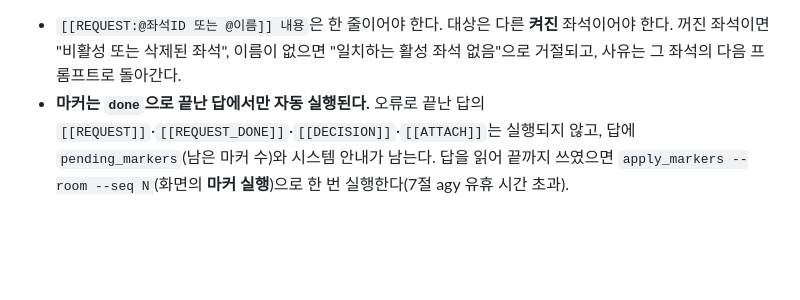
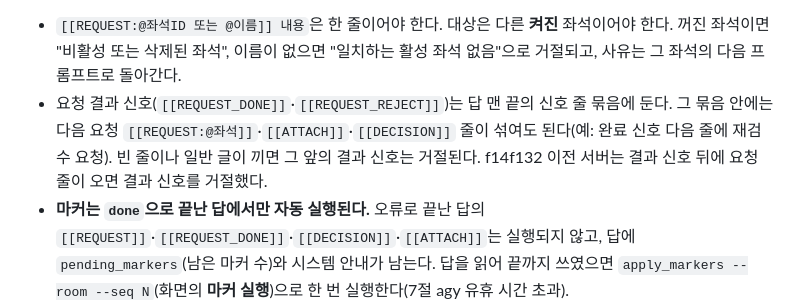
Before and after one commit to eddy961206/roundtable, a Markdown page: docs/AGENT_GUIDE.md, the part around the change. Rendered like a GitHub page; blank space fills up the shorter version.

Commit message:
docs: [doc] 안내서에 답 끝 신호 묶음 규칙(결과 신호 + 다음 요청) 반영
f14f132로 결과 신호 뒤에 요청·첨부·결정 줄이 와도 결과 신호가 받아들여진다.
2026-10-28 확인 방 fbd4e846cda3: B가 '[[REQUEST_DONE:id]]' 다음 줄에 '[[REQUEST:@A]]'를
쓴 답에서 두 요청 모두 done, 거절 안내 없음. Claude 좌석 context_window 1000000.

Co-Authored-By: Claude Opus 5.5 <noreply@anthropic.com>

```diff
--- a/docs/AGENT_GUIDE.md
+++ b/docs/AGENT_GUIDE.md
@@ -110,6 +110,7 @@ roundtable 방과 Gitea PR을 오케스트레이터 한 명이 이어 붙일 때
 
 **마커**
 - `[[REQUEST:@좌석ID 또는 @이름]] 내용`은 한 줄이어야 한다. 대상은 다른 **켜진** 좌석이어야 한다. 꺼진 좌석이면 "비활성 또는 삭제된 좌석", 이름이 없으면 "일치하는 활성 좌석 없음"으로 거절되고, 사유는 그 좌석의 다음 프롬프트로 돌아간다.
+- 요청 결과 신호(`[[REQUEST_DONE]]`·`[[REQUEST_REJECT]]`)는 답 맨 끝의 신호 줄 묶음에 둔다. 그 묶음 안에는 다음 요청 `[[REQUEST:@좌석]]`·`[[ATTACH]]`·`[[DECISION]]` 줄이 섞여도 된다(예: 완료 신호 다음 줄에 재검수 요청). 빈 줄이나 일반 글이 끼면 그 앞의 결과 신호는 거절된다. f14f132 이전 서버는 결과 신호 뒤에 요청 줄이 오면 결과 신호를 거절했다.
 - **마커는 `done`으로 끝난 답에서만 자동 실행된다.** 오류로 끝난 답의 `[[REQUEST]]`·`[[REQUEST_DONE]]`·`[[DECISION]]`·`[[ATTACH]]`는 실행되지 않고, 답에 `pending_markers`(남은 마커 수)와 시스템 안내가 남는다. 답을 읽어 끝까지 쓰였으면 `apply_markers --room --seq N`(화면의 **마커 실행**)으로 한 번 실행한다(7절 agy 유휴 시간 초과).
 
 **실행 중인 좌석에 보내기**
```
